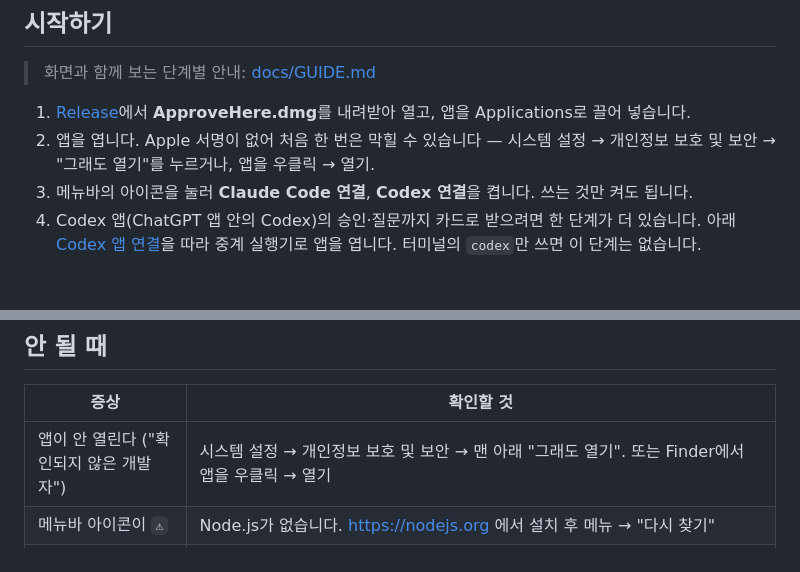
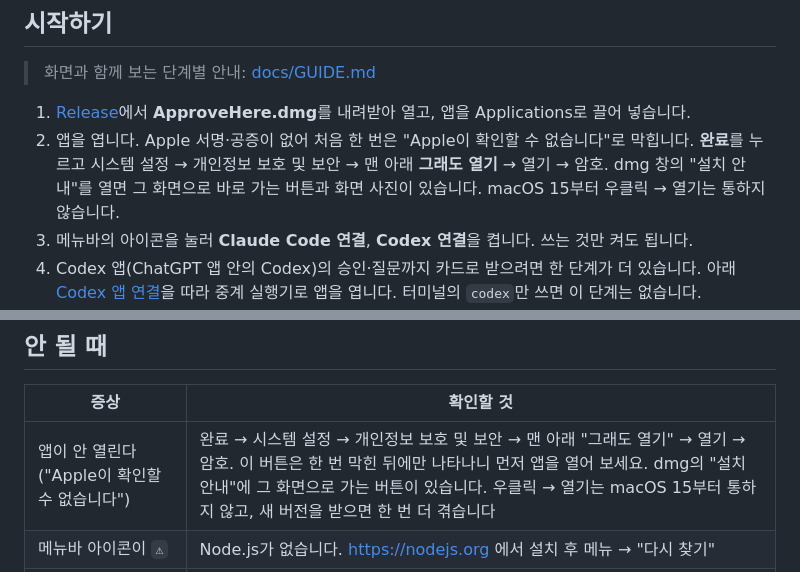
Before and after one commit to SungHoonKim-Ski/approve-here, a Markdown page: README.md, 2 parts joined by grey strips. GitHub-like rendering; blank space fills up the shorter version.

```diff
--- a/README.md
+++ b/README.md
@@ -11,7 +11,7 @@
 > 화면과 함께 보는 단계별 안내: [docs/GUIDE.md](docs/GUIDE.md)
 
 1. [Release](https://github.com/SungHoonKim-Ski/approve-here/releases/latest)에서 **ApproveHere.dmg**를 내려받아 열고, 앱을 Applications로 끌어 넣습니다.
-2. 앱을 엽니다. Apple 서명이 없어 처음 한 번은 막힐 수 있습니다 — 시스템 설정 → 개인정보 보호 및 보안 → "그래도 열기"를 누르거나, 앱을 우클릭 → 열기.
+2. 앱을 엽니다. Apple 서명·공증이 없어 처음 한 번은 "Apple이 확인할 수 없습니다"로 막힙니다. **완료**를 누르고 시스템 설정 → 개인정보 보호 및 보안 → 맨 아래 **그래도 열기** → 열기 → 암호. dmg 창의 "설치 안내"를 열면 그 화면으로 바로 가는 버튼과 화면 사진이 있습니다. macOS 15부터 우클릭 → 열기는 통하지 않습니다.
 3. 메뉴바의 아이콘을 눌러 **Claude Code 연결**, **Codex 연결**을 켭니다. 쓰는 것만 켜도 됩니다.
 4. Codex 앱(ChatGPT 앱 안의 Codex)의 승인·질문까지 카드로 받으려면 한 단계가 더 있습니다. 아래 [Codex 앱 연결](#codex-앱-연결)을 따라 중계 실행기로 앱을 엽니다. 터미널의 `codex`만 쓰면 이 단계는 없습니다.
 5. 승인·질문이 생기면 화면 오른쪽 위에 카드가 뜹니다.
@@ -89,7 +89,7 @@ Codex 앱은 열릴 때 자기 안에 든 Codex 실행 파일을 띄우고, 그
 
 | 증상 | 확인할 것 |
 |---|---|
-| 앱이 안 열린다 ("확인되지 않은 개발자") | 시스템 설정 → 개인정보 보호 및 보안 → 맨 아래 "그래도 열기". 또는 Finder에서 앱을 우클릭 → 열기 |
+| 앱이 안 열린다 ("Apple이 확인할 수 없습니다") | 완료 → 시스템 설정 → 개인정보 보호 및 보안 → 맨 아래 "그래도 열기" → 열기 → 암호. 이 버튼은 한 번 막힌 뒤에만 나타나니 먼저 앱을 열어 보세요. dmg의 "설치 안내"에 그 화면으로 가는 버튼이 있습니다. 우클릭 → 열기는 macOS 15부터 통하지 않고, 새 버전을 받으면 한 번 더 겪습니다 |
 | 메뉴바 아이콘이 `⚠︎` | Node.js가 없습니다. https://nodejs.org 에서 설치 후 메뉴 → "다시 찾기" |
 | 메뉴바 아이콘이 안 보인다 (노트북, 상태 아이콘이 많을 때) | macOS가 넘치는 상태 아이콘을 왼쪽부터 숨깁니다. **⌥⇧A**를 누르면 같은 메뉴가 화면 오른쪽 위에 뜹니다. ⌘를 누른 채 아이콘을 시계 쪽으로 끌어 두면 늦게 숨겨지고, 아이콘이 많으면 Ice·Bartender 같은 정리 앱을 쓰세요. 카드는 아이콘과 상관없이 뜹니다 |
 | 카드가 안 뜬다 | ① 메뉴에서 Claude Code·Codex가 "연결됨"인지 ② Claude Code가 `auto` 모드면 프롬프트 자체가 없어 카드도 없습니다(`shift+tab`으로 모드 전환, 또는 `claude --permission-mode default`) ③ 허용 목록(`permissions.allow`)에 있는 명령도 오지 않습니다 ④ Codex는 훅 신뢰가 끝났는지 |
```
Also changed, not shown: docs/GUIDE.md (+12 -2 lines), docs/guide/dmg.png, docs/guide/gatekeeper-dialog.png (added), docs/guide/gatekeeper-settings.png (added), 4 other files.
